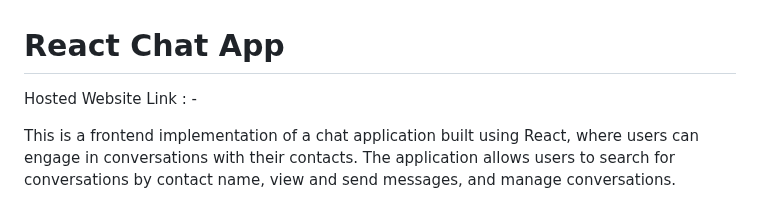
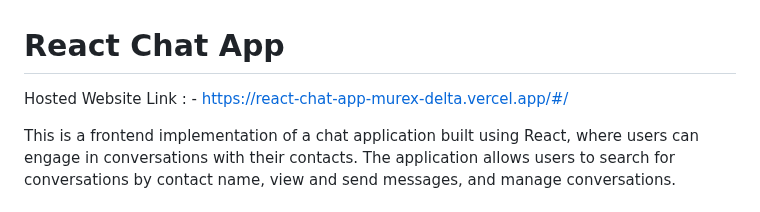
Before and after one commit to prashanT9432/React-Chat-App, a Markdown page: README.md, the part around the change. Drawn GitHub-style.

```diff
--- a/README.md
+++ b/README.md
@@ -1,6 +1,6 @@
 # React Chat App
 
-Hosted Website Link : -
+Hosted Website Link : - https://react-chat-app-murex-delta.vercel.app/#/
 
 This is a frontend implementation of a chat application built using React, where users can engage in conversations with their contacts. The application allows users to search for conversations by contact name, view and send messages, and manage conversations.
 
```
